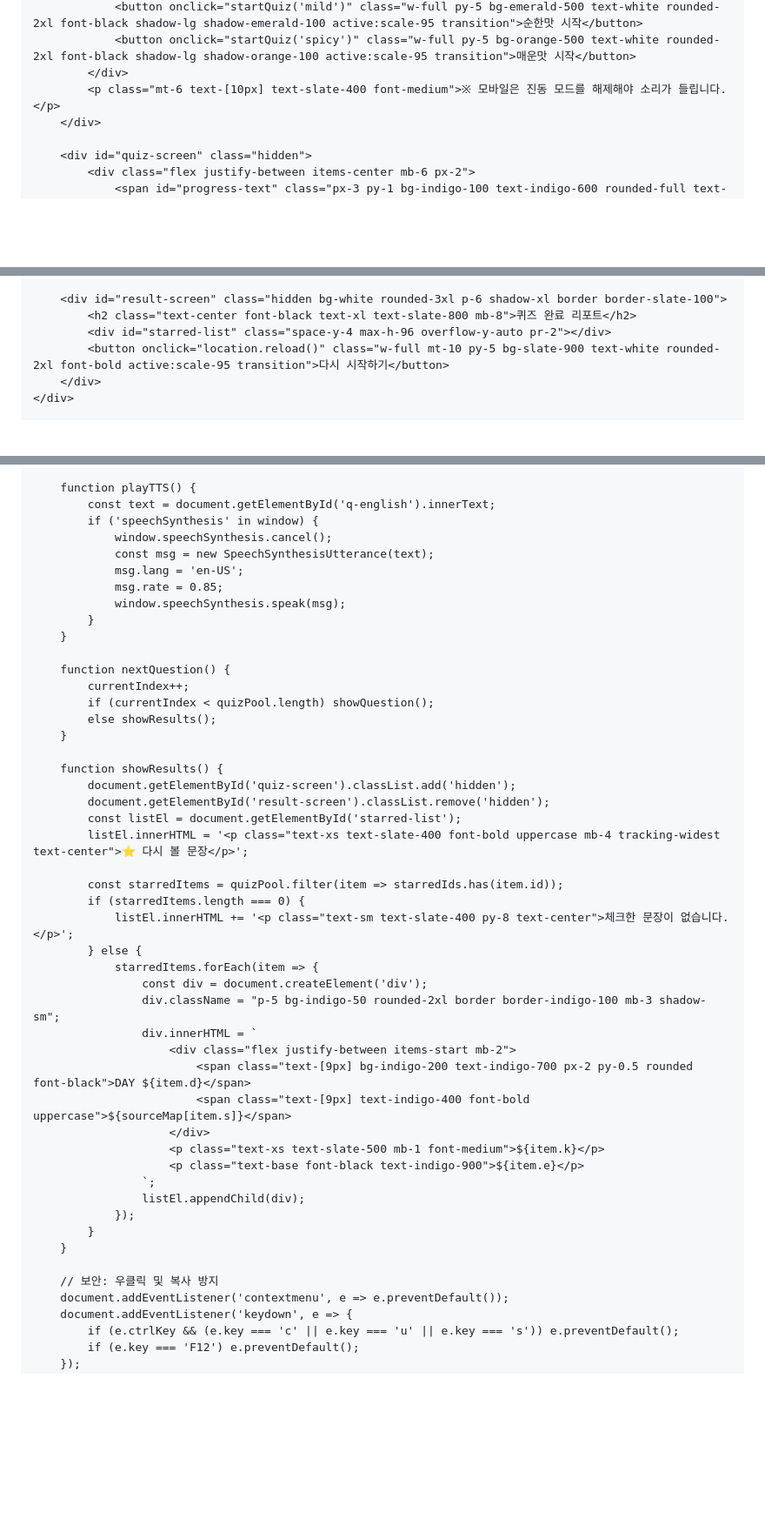
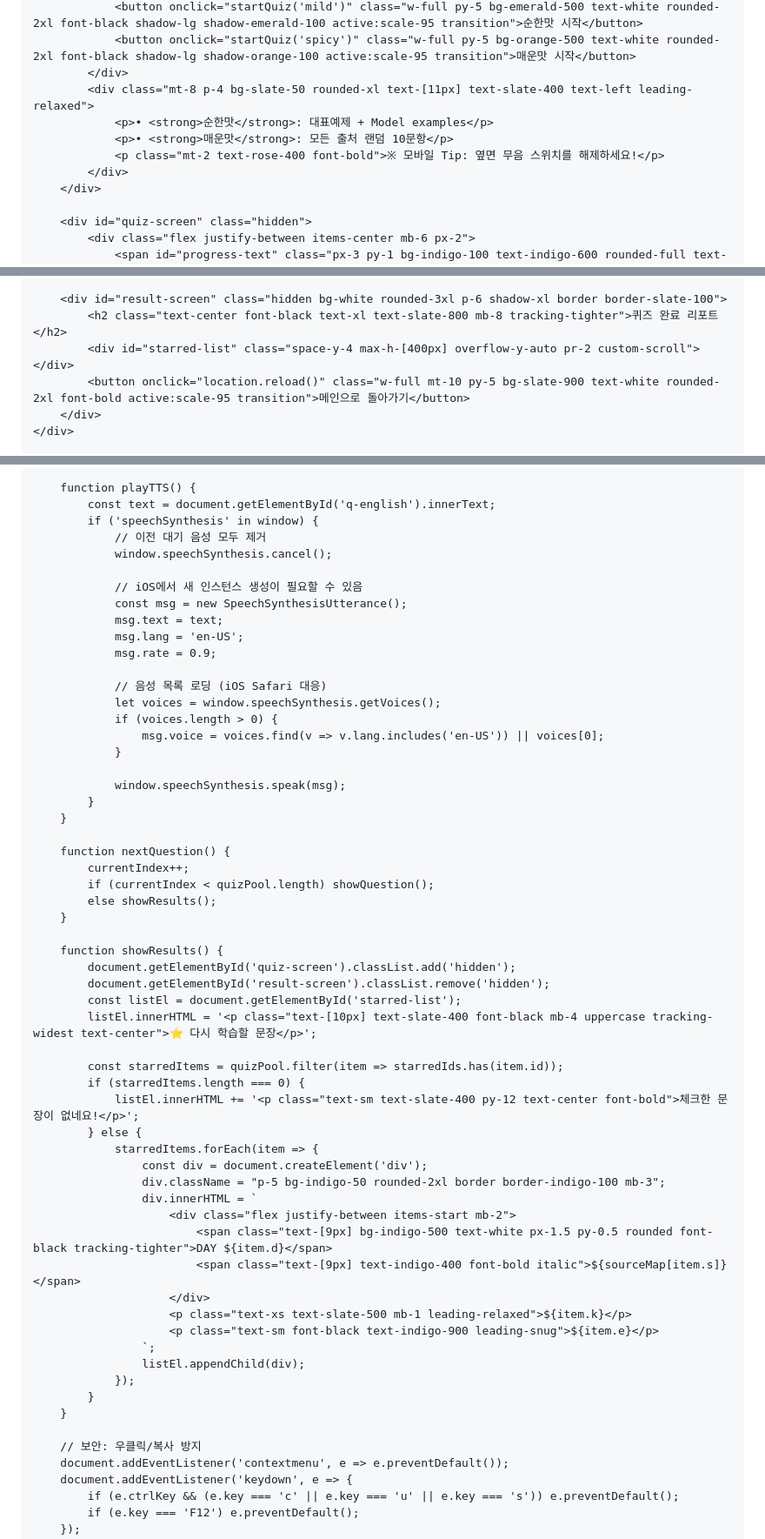
Before and after one commit to hschoi088-ux/StudianClass_BasicVerbs100, a Markdown page: README.md, 3 parts joined by grey strips. Shown at 87% size. Rendered like a GitHub page; blank space fills up the shorter version.

Commit message:
Refactor README.md for clarity and enhancements
Updated various elements in the README.md file for improved clarity and functionality.

```diff
--- a/README.md
+++ b/README.md
@@ -47,7 +47,11 @@
                 <button onclick="startQuiz('mild')" class="w-full py-5 bg-emerald-500 text-white rounded-2xl font-black shadow-lg shadow-emerald-100 active:scale-95 transition">순한맛 시작</button>
                 <button onclick="startQuiz('spicy')" class="w-full py-5 bg-orange-500 text-white rounded-2xl font-black shadow-lg shadow-orange-100 active:scale-95 transition">매운맛 시작</button>
             </div>
-            <p class="mt-6 text-[10px] text-slate-400 font-medium">※ 모바일은 진동 모드를 해제해야 소리가 들립니다.</p>
+            <div class="mt-8 p-4 bg-slate-50 rounded-xl text-[11px] text-slate-400 text-left leading-relaxed">
+                <p>• <strong>순한맛</strong>: 대표예제 + Model examples</p>
+                <p>• <strong>매운맛</strong>: 모든 출처 랜덤 10문항</p>
+                <p class="mt-2 text-rose-400 font-bold">※ 모바일 Tip: 옆면 무음 스위치를 해제하세요!</p>
+            </div>
         </div>
 
         <div id="quiz-screen" class="hidden">
@@ -84,9 +88,9 @@
         </div>
 
         <div id="result-screen" class="hidden bg-white rounded-3xl p-6 shadow-xl border border-slate-100">
-            <h2 class="text-center font-black text-xl text-slate-800 mb-8">퀴즈 완료 리포트</h2>
-            <div id="starred-list" class="space-y-4 max-h-96 overflow-y-auto pr-2"></div>
-            <button onclick="location.reload()" class="w-full mt-10 py-5 bg-slate-900 text-white rounded-2xl font-bold active:scale-95 transition">다시 시작하기</button>
+            <h2 class="text-center font-black text-xl text-slate-800 mb-8 tracking-tighter">퀴즈 완료 리포트</h2>
+            <div id="starred-list" class="space-y-4 max-h-[400px] overflow-y-auto pr-2 custom-scroll"></div>
+            <button onclick="location.reload()" class="w-full mt-10 py-5 bg-slate-900 text-white rounded-2xl font-bold active:scale-95 transition">메인으로 돌아가기</button>
         </div>
     </div>
 
@@ -258,10 +263,21 @@
         function playTTS() {
             const text = document.getElementById('q-english').innerText;
             if ('speechSynthesis' in window) {
+                // 이전 대기 음성 모두 제거
                 window.speechSynthesis.cancel();
-                const msg = new SpeechSynthesisUtterance(text);
+
+                // iOS에서 새 인스턴스 생성이 필요할 수 있음
+                const msg = new SpeechSynthesisUtterance();
+                msg.text = text;
                 msg.lang = 'en-US';
-                msg.rate = 0.85;
+                msg.rate = 0.9;
+
+                // 음성 목록 로딩 (iOS Safari 대응)
+                let voices = window.speechSynthesis.getVoices();
+                if (voices.length > 0) {
+                    msg.voice = voices.find(v => v.lang.includes('en-US')) || voices[0];
+                }
+
                 window.speechSynthesis.speak(msg);
             }
         }
@@ -276,29 +292,29 @@
             document.getElementById('quiz-screen').classList.add('hidden');
             document.getElementById('result-screen').classList.remove('hidden');
             const listEl = document.getElementById('starred-list');
-            listEl.innerHTML = '<p class="text-xs text-slate-400 font-bold uppercase mb-4 tracking-widest text-center">⭐ 다시 볼 문장</p>';
+            listEl.innerHTML = '<p class="text-[10px] text-slate-400 font-black mb-4 uppercase tracking-widest text-center">⭐ 다시 학습할 문장</p>';
 
             const starredItems = quizPool.filter(item => starredIds.has(item.id));
             if (starredItems.length === 0) {
-                listEl.innerHTML += '<p class="text-sm text-slate-400 py-8 text-center">체크한 문장이 없습니다.</p>';
+                listEl.innerHTML += '<p class="text-sm text-slate-400 py-12 text-center font-bold">체크한 문장이 없네요!</p>';
             } else {
                 starredItems.forEach(item => {
                     const div = document.createElement('div');
-                    div.className = "p-5 bg-indigo-50 rounded-2xl border border-indigo-100 mb-3 shadow-sm";
+                    div.className = "p-5 bg-indigo-50 rounded-2xl border border-indigo-100 mb-3";
                     div.innerHTML = `
                         <div class="flex justify-between items-start mb-2">
-                            <span class="text-[9px] bg-indigo-200 text-indigo-700 px-2 py-0.5 rounded font-black">DAY ${item.d}</span>
-                            <span class="text-[9px] text-indigo-400 font-bold uppercase">${sourceMap[item.s]}</span>
+                            <span class="text-[9px] bg-indigo-500 text-white px-1.5 py-0.5 rounded font-black tracking-tighter">DAY ${item.d}</span>
+                            <span class="text-[9px] text-indigo-400 font-bold italic">${sourceMap[item.s]}</span>
                         </div>
-                        <p class="text-xs text-slate-500 mb-1 font-medium">${item.k}</p>
-                        <p class="text-base font-black text-indigo-900">${item.e}</p>
+                        <p class="text-xs text-slate-500 mb-1 leading-relaxed">${item.k}</p>
+                        <p class="text-sm font-black text-indigo-900 leading-snug">${item.e}</p>
                     `;
                     listEl.appendChild(div);
                 });
             }
         }
 
-        // 보안: 우클릭 및 복사 방지
+        // 보안: 우클릭/복사 방지
         document.addEventListener('contextmenu', e => e.preventDefault());
         document.addEventListener('keydown', e => {
             if (e.ctrlKey && (e.key === 'c' || e.key === 'u' || e.key === 's')) e.preventDefault();
```
Also changed, not shown: other parts of README.md (+22 -21 lines).
